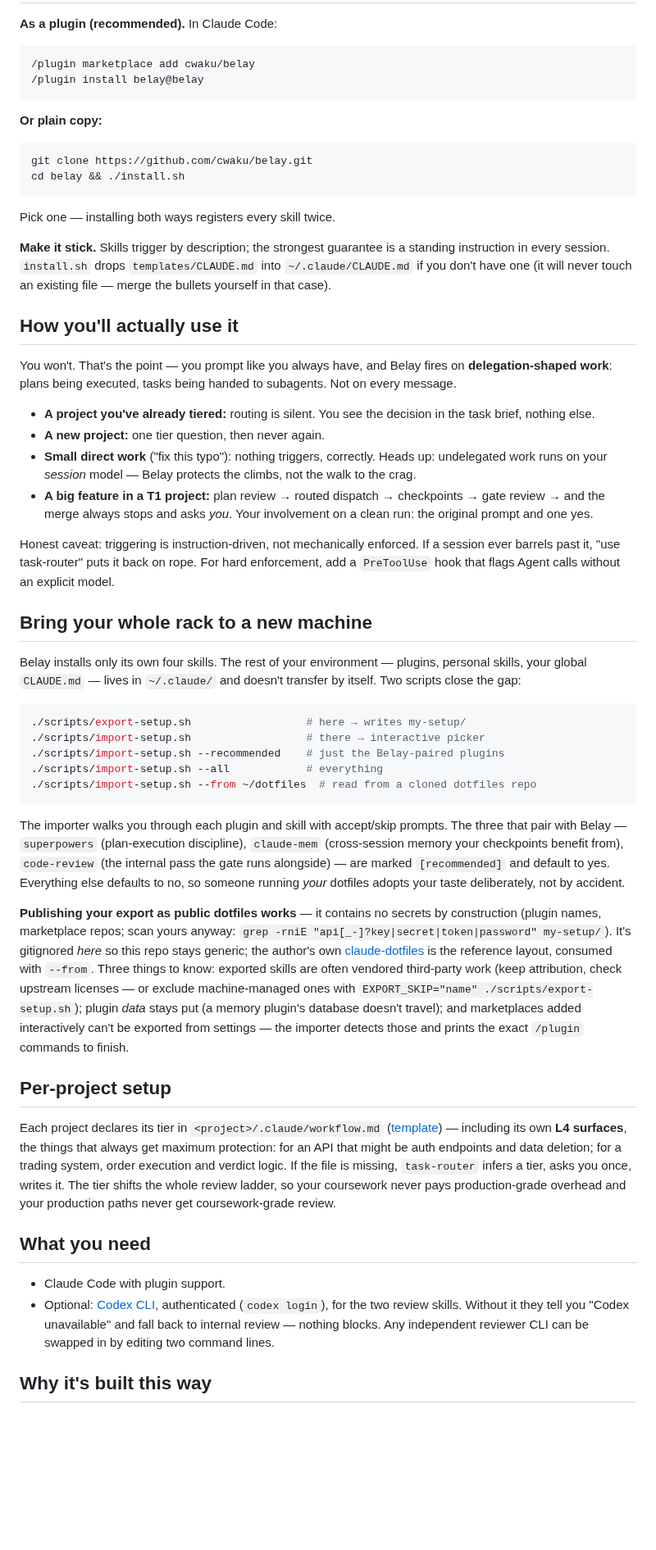
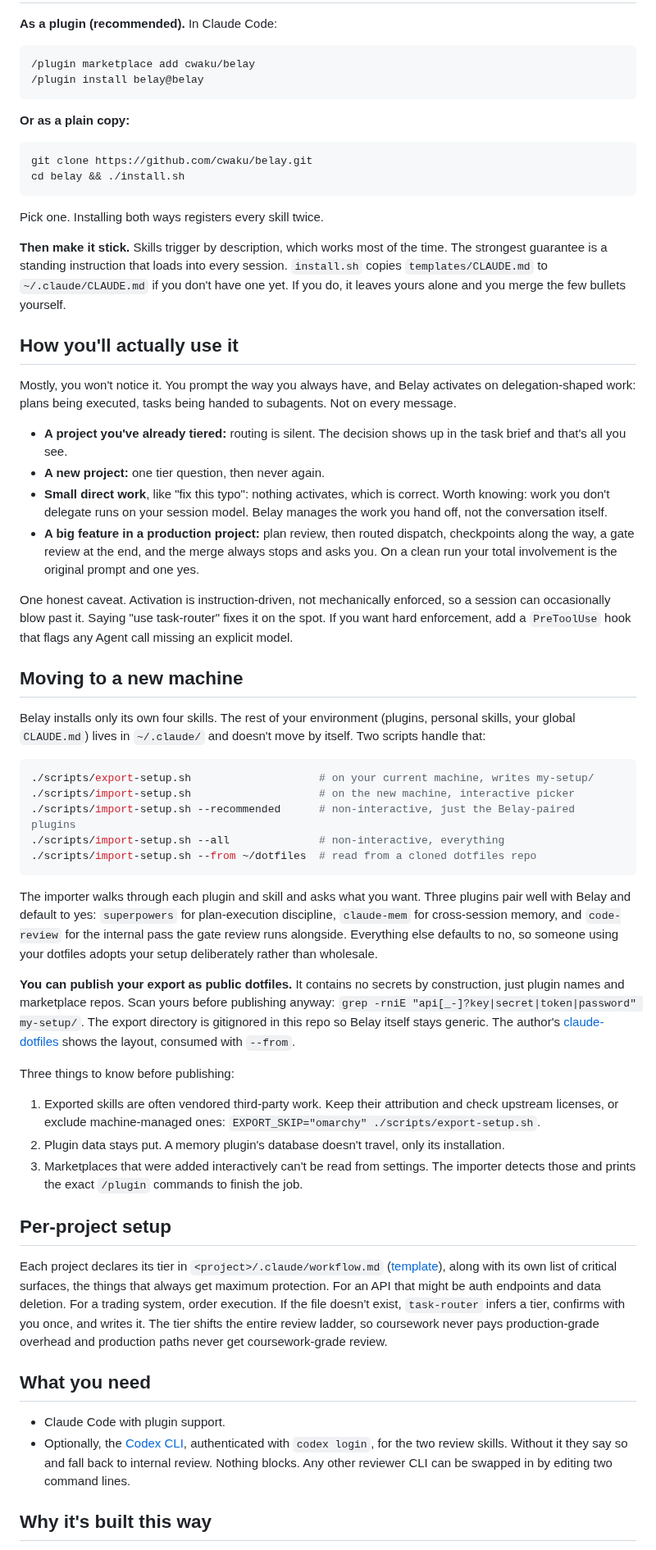
Before and after one commit to cwaku/belay, a Markdown page: README.md, the part around one of its changes. Shown at 82% size. Drawn GitHub-style; blank space fills up the shorter version.

````diff
--- a/README.md
+++ b/README.md
@@ -42,52 +42,58 @@ Four skills, each with one job:
 /plugin install belay@belay
 ```
 
-**Or plain copy:**
+**Or as a plain copy:**
 
 ```bash
 git clone https://github.com/cwaku/belay.git
 cd belay && ./install.sh
 ```
 
-Pick one — installing both ways registers every skill twice.
+Pick one. Installing both ways registers every skill twice.
 
-**Make it stick.** Skills trigger by description; the strongest guarantee is a standing instruction in every session. `install.sh` drops `templates/CLAUDE.md` into `~/.claude/CLAUDE.md` if you don't have one (it will never touch an existing file — merge the bullets yourself in that case).
+**Then make it stick.** Skills trigger by description, which works most of the time. The strongest guarantee is a standing instruction that loads into every session. `install.sh` copies `templates/CLAUDE.md` to `~/.claude/CLAUDE.md` if you don't have one yet. If you do, it leaves yours alone and you merge the few bullets yourself.
 
 ## How you'll actually use it
 
-You won't. That's the point — you prompt like you always have, and Belay fires on **delegation-shaped work**: plans being executed, tasks being handed to subagents. Not on every message.
+Mostly, you won't notice it. You prompt the way you always have, and Belay activates on delegation-shaped work: plans being executed, tasks being handed to subagents. Not on every message.
 
-- **A project you've already tiered:** routing is silent. You see the decision in the task brief, nothing else.
+- **A project you've already tiered:** routing is silent. The decision shows up in the task brief and that's all you see.
 - **A new project:** one tier question, then never again.
-- **Small direct work** ("fix this typo"): nothing triggers, correctly. Heads up: undelegated work runs on your *session* model — Belay protects the climbs, not the walk to the crag.
-- **A big feature in a T1 project:** plan review → routed dispatch → checkpoints → gate review → and the merge always stops and asks *you*. Your involvement on a clean run: the original prompt and one yes.
+- **Small direct work**, like "fix this typo": nothing activates, which is correct. Worth knowing: work you don't delegate runs on your session model. Belay manages the work you hand off, not the conversation itself.
+- **A big feature in a production project:** plan review, then routed dispatch, checkpoints along the way, a gate review at the end, and the merge always stops and asks you. On a clean run your total involvement is the original prompt and one yes.
 
-Honest caveat: triggering is instruction-driven, not mechanically enforced. If a session ever barrels past it, "use task-router" puts it back on rope. For hard enforcement, add a `PreToolUse` hook that flags Agent calls without an explicit model.
+One honest caveat. Activation is instruction-driven, not mechanically enforced, so a session can occasionally blow past it. Saying "use task-router" fixes it on the spot. If you want hard enforcement, add a `PreToolUse` hook that flags any Agent call missing an explicit model.
 
-## Bring your whole rack to a new machine
+## Moving to a new machine
 
-Belay installs only its own four skills. The rest of your environment — plugins, personal skills, your global `CLAUDE.md` — lives in `~/.claude/` and doesn't transfer by itself. Two scripts close the gap:
+Belay installs only its own four skills. The rest of your environment (plugins, personal skills, your global `CLAUDE.md`) lives in `~/.claude/` and doesn't move by itself. Two scripts handle that:
 
 ```bash
-./scripts/export-setup.sh                  # here → writes my-setup/
-./scripts/import-setup.sh                  # there → interactive picker
-./scripts/import-setup.sh --recommended    # just the Belay-paired plugins
-./scripts/import-setup.sh --all            # everything
+./scripts/export-setup.sh                    # on your current machine, writes my-setup/
+./scripts/import-setup.sh                    # on the new machine, interactive picker
+./scripts/import-setup.sh --recommended      # non-interactive, just the Belay-paired plugins
+./scripts/import-setup.sh --all              # non-interactive, everything
 ./scripts/import-setup.sh --from ~/dotfiles  # read from a cloned dotfiles repo
 ```
 
-The importer walks you through each plugin and skill with accept/skip prompts. The three that pair with Belay — `superpowers` (plan-execution discipline), `claude-mem` (cross-session memory your checkpoints benefit from), `code-review` (the internal pass the gate runs alongside) — are marked `[recommended]` and default to yes. Everything else defaults to no, so someone running *your* dotfiles adopts your taste deliberately, not by accident.
+The importer walks through each plugin and skill and asks what you want. Three plugins pair well with Belay and default to yes: `superpowers` for plan-execution discipline, `claude-mem` for cross-session memory, and `code-review` for the internal pass the gate review runs alongside. Everything else defaults to no, so someone using your dotfiles adopts your setup deliberately rather than wholesale.
 
-**Publishing your export as public dotfiles works** — it contains no secrets by construction (plugin names, marketplace repos; scan yours anyway: `grep -rniE "api[_-]?key|secret|token|password" my-setup/`). It's gitignored *here* so this repo stays generic; the author's own [claude-dotfiles](https://github.com/cwaku/claude-dotfiles) is the reference layout, consumed with `--from`. Three things to know: exported skills are often vendored third-party work (keep attribution, check upstream licenses — or exclude machine-managed ones with `EXPORT_SKIP="name" ./scripts/export-setup.sh`); plugin *data* stays put (a memory plugin's database doesn't travel); and marketplaces added interactively can't be exported from settings — the importer detects those and prints the exact `/plugin` commands to finish.
+**You can publish your export as public dotfiles.** It contains no secrets by construction, just plugin names and marketplace repos. Scan yours before publishing anyway: `grep -rniE "api[_-]?key|secret|token|password" my-setup/`. The export directory is gitignored in this repo so Belay itself stays generic. The author's [claude-dotfiles](https://github.com/cwaku/claude-dotfiles) shows the layout, consumed with `--from`.
+
+Three things to know before publishing:
+
+1. Exported skills are often vendored third-party work. Keep their attribution and check upstream licenses, or exclude machine-managed ones: `EXPORT_SKIP="omarchy" ./scripts/export-setup.sh`.
+2. Plugin data stays put. A memory plugin's database doesn't travel, only its installation.
+3. Marketplaces that were added interactively can't be read from settings. The importer detects those and prints the exact `/plugin` commands to finish the job.
 
 ## Per-project setup
 
-Each project declares its tier in `<project>/.claude/workflow.md` ([template](templates/workflow.md)) — including its own **L4 surfaces**, the things that always get maximum protection: for an API that might be auth endpoints and data deletion; for a trading system, order execution and verdict logic. If the file is missing, `task-router` infers a tier, asks you once, writes it. The tier shifts the whole review ladder, so your coursework never pays production-grade overhead and your production paths never get coursework-grade review.
+Each project declares its tier in `<project>/.claude/workflow.md` ([template](templates/workflow.md)), along with its own list of critical surfaces, the things that always get maximum protection. For an API that might be auth endpoints and data deletion. For a trading system, order execution. If the file doesn't exist, `task-router` infers a tier, confirms with you once, and writes it. The tier shifts the entire review ladder, so coursework never pays production-grade overhead and production paths never get coursework-grade review.
 
 ## What you need
 
 - Claude Code with plugin support.
-- Optional: [Codex CLI](https://github.com/openai/codex), authenticated (`codex login`), for the two review skills. Without it they tell you "Codex unavailable" and fall back to internal review — nothing blocks. Any independent reviewer CLI can be swapped in by editing two command lines.
+- Optionally, the [Codex CLI](https://github.com/openai/codex), authenticated with `codex login`, for the two review skills. Without it they say so and fall back to internal review. Nothing blocks. Any other reviewer CLI can be swapped in by editing two command lines.
 
 ## Why it's built this way
 
````
Also changed, not shown: other parts of README.md (+21 -21 lines), docs/demo.md (+20 -21 lines), templates/CLAUDE.md (+1 -1 lines), docs/demo.gif, 4 other files.
